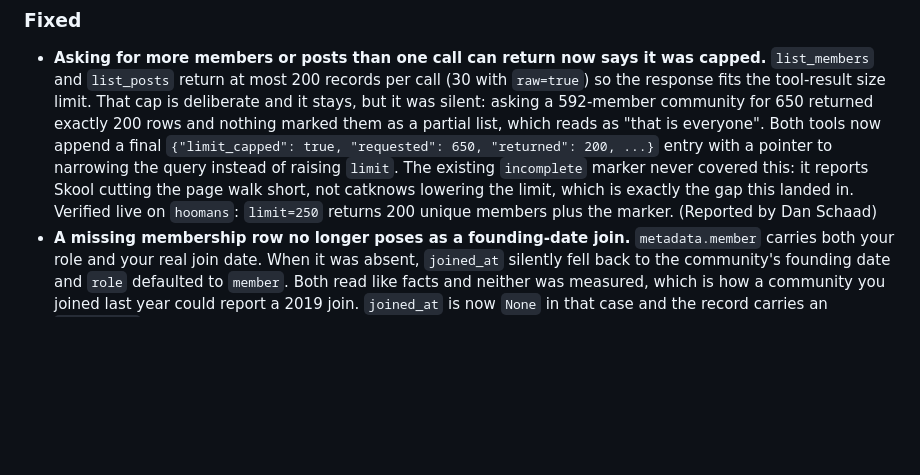
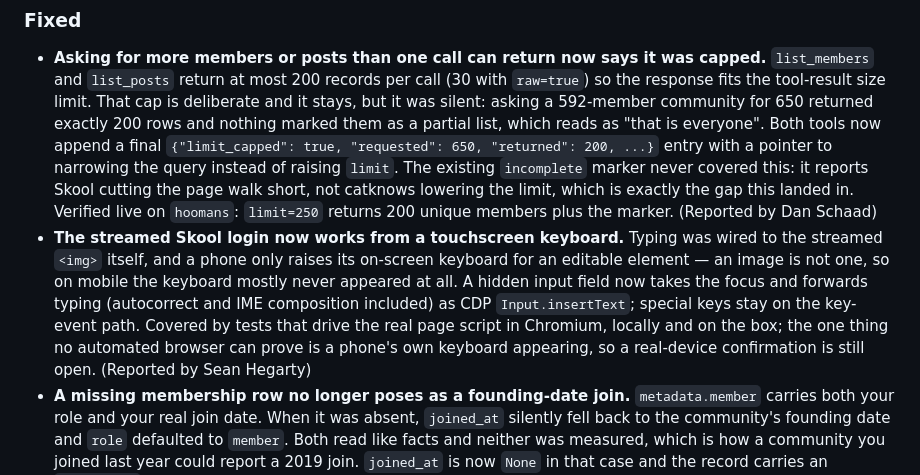
Before and after one commit to nklsschroeer707/catknows, a Markdown page: CHANGELOG.md, the part around the change. GitHub-like rendering; blank space fills up the shorter version.

Commit message:
docs: touchscreen fix reaches the changelog, the unbuilt table empties
ce700b1 shipped without a changelog entry although it is user-facing; and
AGENTS.md still offered delete_post as verified-but-unbuilt after it shipped.

Co-Authored-By: Claude Opus 5 (1M context) <noreply@anthropic.com>

```diff
--- a/CHANGELOG.md
+++ b/CHANGELOG.md
@@ -68,6 +68,16 @@ MCP client — a long-running MCP server keeps old code until reconnected.
   short, not catknows lowering the limit, which is exactly the gap this landed
   in. Verified live on `hoomans`: `limit=250` returns 200 unique members plus the
   marker. (Reported by Dan Schaad)
+- **The streamed Skool login now works from a touchscreen keyboard.** Typing
+  was wired to the streamed `<img>` itself, and a phone only raises its
+  on-screen keyboard for an editable element — an image is not one, so on
+  mobile the keyboard mostly never appeared at all. A hidden input field now
+  takes the focus and forwards typing (autocorrect and IME composition
+  included) as CDP `Input.insertText`; special keys stay on the key-event
+  path. Covered by tests that drive the real page script in Chromium, locally
+  and on the box; the one thing no automated browser can prove is a phone's
+  own keyboard appearing, so a real-device confirmation is still open.
+  (Reported by Sean Hegarty)
 - **A missing membership row no longer poses as a founding-date join.**
   `metadata.member` carries both your role and your real join date. When it was
   absent, `joined_at` silently fell back to the community's founding date and
```
Also changed, not shown: AGENTS.md (+2 -3 lines).
